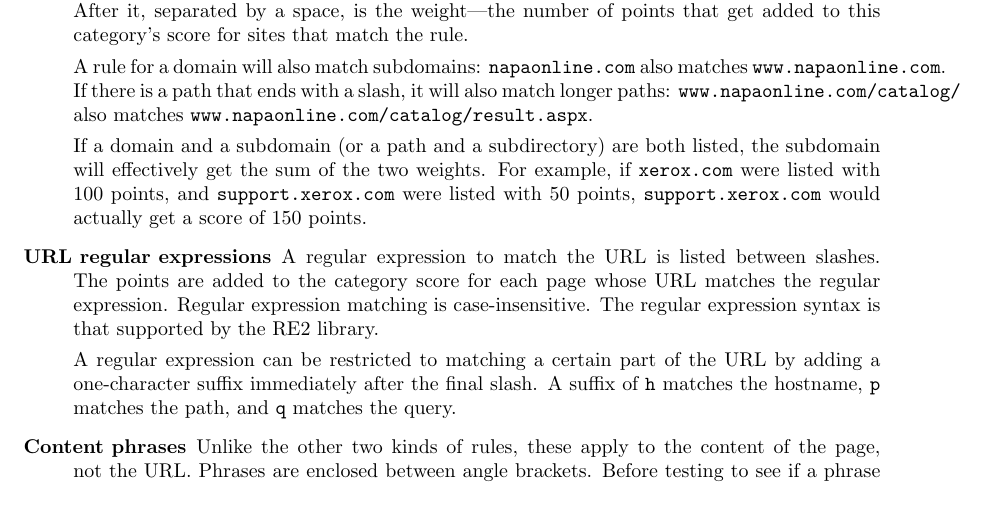
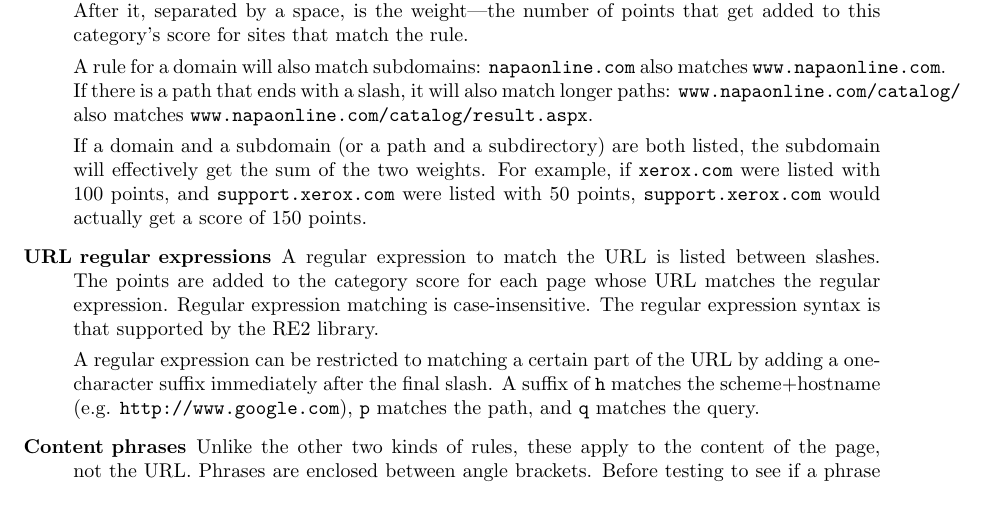
Before and after one commit to andybalholm/redwood, a LaTeX paper (spec.tex): part of page 3 of 5, cut so that both start at the same text. Compiled offline with pdfLaTeX.

Commit message:
Include the scheme with the hostname.

```diff
--- a/spec.tex
+++ b/spec.tex
@@ -164,7 +164,9 @@ The points are added to the category score for each page whose URL matches the r
 Regular expression matching is case-insensitive. The regular expression syntax is that supported by the RE2 library.
 
 A regular expression can be restricted to matching a certain part of the URL by adding a one-character suffix
-immediately after the final slash. A suffix of \verb"h" matches the hostname, \verb"p" matches the path,
+immediately after the final slash.
+A suffix of \verb"h" matches the scheme+hostname (e.g. \verb"http://www.google.com"),
+\verb"p" matches the path,
 and \verb"q" matches the query.
 
 \item[Content phrases] Unlike the other two kinds of rules, these apply to the content of the page, not the URL.
```
Also changed, not shown: 1 other file.
